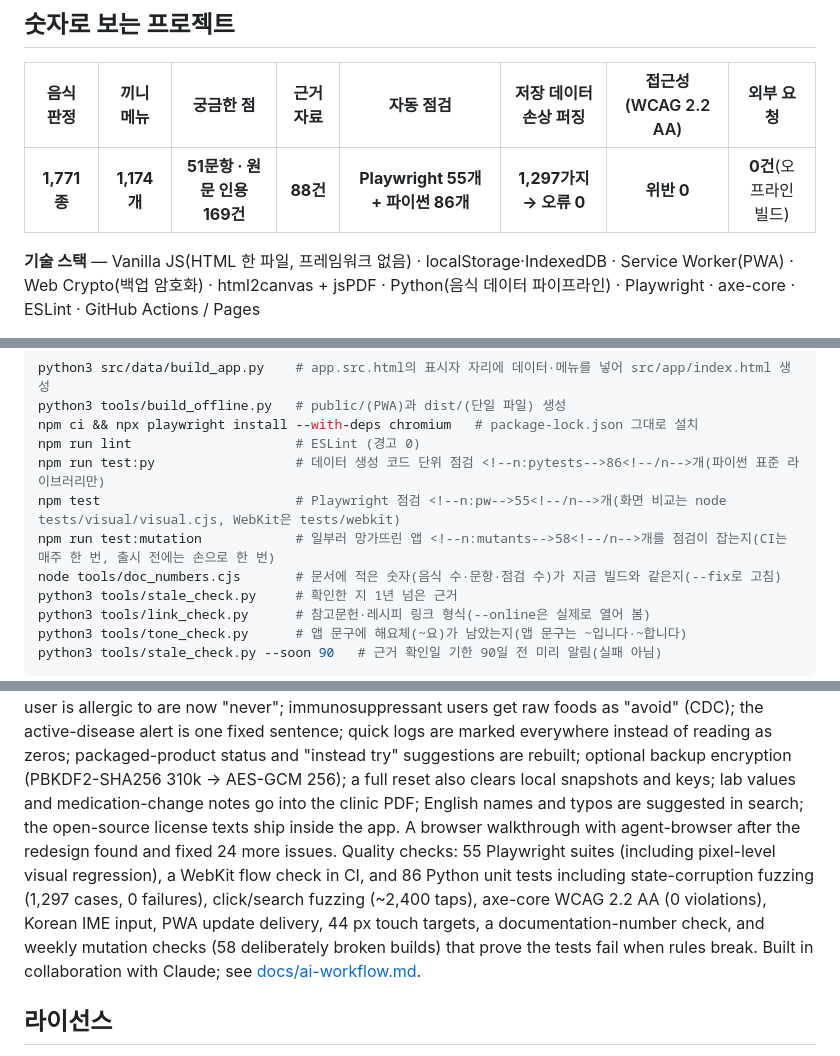
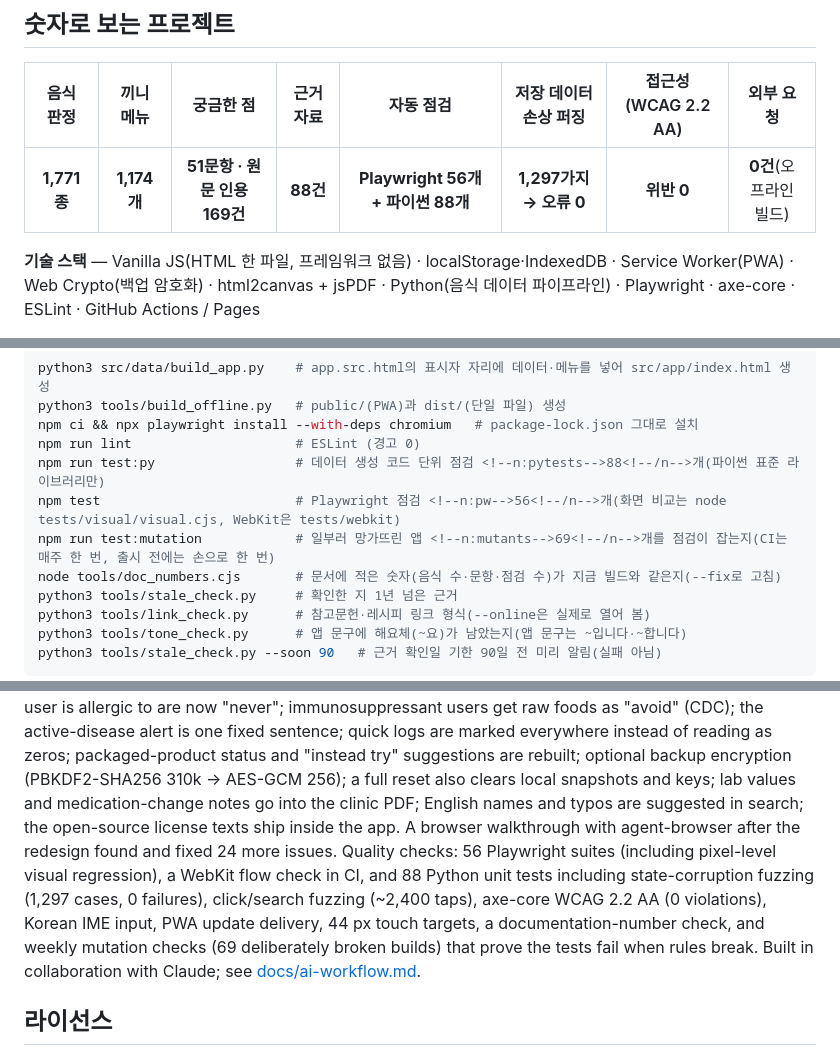
Before and after one commit to Park11234/uc-table, a Markdown page: README.md, 3 parts joined by grey strips. GitHub-like rendering.

```diff
--- a/README.md
+++ b/README.md
@@ -27,7 +27,7 @@ AI를 쓰지 않습니다. 판정·식단·검색·질문 답은 모두 앱 안
 
 | 음식 판정 | 끼니 메뉴 | 궁금한 점 | 근거 자료 | 자동 점검 | 저장 데이터 손상 퍼징 | 접근성(WCAG 2.2 AA) | 외부 요청 |
 |:---:|:---:|:---:|:---:|:---:|:---:|:---:|:---:|
-| **<!--n:foods-->1,771<!--/n-->종** | **<!--n:menus-->1,174<!--/n-->개** | **<!--n:qa-->51<!--/n-->문항 · 원문 인용 <!--n:qaev-->169<!--/n-->건** | **<!--n:refs-->88<!--/n-->건** | **Playwright <!--n:pw-->55<!--/n-->개 + 파이썬 <!--n:pytests-->86<!--/n-->개** | **1,297가지 → 오류 0** | **위반 0** | **0건**(오프라인 빌드) |
+| **<!--n:foods-->1,771<!--/n-->종** | **<!--n:menus-->1,174<!--/n-->개** | **<!--n:qa-->51<!--/n-->문항 · 원문 인용 <!--n:qaev-->169<!--/n-->건** | **<!--n:refs-->88<!--/n-->건** | **Playwright <!--n:pw-->56<!--/n-->개 + 파이썬 <!--n:pytests-->88<!--/n-->개** | **1,297가지 → 오류 0** | **위반 0** | **0건**(오프라인 빌드) |
 
 **기술 스택** — Vanilla JS(HTML 한 파일, 프레임워크 없음) · localStorage·IndexedDB · Service Worker(PWA) · Web Crypto(백업 암호화) · html2canvas + jsPDF · Python(음식 데이터 파이프라인) · Playwright · axe-core · ESLint · GitHub Actions / Pages
 
@@ -217,9 +217,9 @@ python3 src/data/build_app.py    # app.src.html의 표시자 자리에 데이터
 python3 tools/build_offline.py   # public/(PWA)과 dist/(단일 파일) 생성
 npm ci && npx playwright install --with-deps chromium   # package-lock.json 그대로 설치
 npm run lint                     # ESLint (경고 0)
-npm run test:py                  # 데이터 생성 코드 단위 점검 <!--n:pytests-->86<!--/n-->개(파이썬 표준 라이브러리만)
-npm test                         # Playwright 점검 <!--n:pw-->55<!--/n-->개(화면 비교는 node tests/visual/visual.cjs, WebKit은 tests/webkit)
-npm run test:mutation            # 일부러 망가뜨린 앱 <!--n:mutants-->58<!--/n-->개를 점검이 잡는지(CI는 매주 한 번, 출시 전에는 손으로 한 번)
+npm run test:py                  # 데이터 생성 코드 단위 점검 <!--n:pytests-->88<!--/n-->개(파이썬 표준 라이브러리만)
+npm test                         # Playwright 점검 <!--n:pw-->56<!--/n-->개(화면 비교는 node tests/visual/visual.cjs, WebKit은 tests/webkit)
+npm run test:mutation            # 일부러 망가뜨린 앱 <!--n:mutants-->69<!--/n-->개를 점검이 잡는지(CI는 매주 한 번, 출시 전에는 손으로 한 번)
 node tools/doc_numbers.cjs       # 문서에 적은 숫자(음식 수·문항·점검 수)가 지금 빌드와 같은지(--fix로 고침)
 python3 tools/stale_check.py     # 확인한 지 1년 넘은 근거
 python3 tools/link_check.py      # 참고문헌·레시피 링크 형식(--online은 실제로 열어 봄)
@@ -281,8 +281,8 @@ judged by deterministic rules, each linked to one of <!--n:refs-->88<!--/n--> ci
 through a reproducible pipeline (the app build is byte-identical, checked in CI). It is a single HTML file with no framework and stores data only on the device (localStorage, plus a 7-day IndexedDB snapshot).
 Since v1.7.0 the app uses no AI at runtime: <!--n:menus-->1,174<!--/n--> meal templates built from reviewed components and <!--n:qa-->51<!--/n--> Q&A entries whose <!--n:qaev-->169<!--/n--> evidence quotes are verified verbatim against the source texts by a unit test.
 v1.11.0 fixes the v1.10.0 review and applies a new design ("calm ridge", clear blue): a home status band with a one-line summary and a two-week symptom-score ridge chart over a remission band, progress rings, a bundled subset font (UC Table Sans, renamed from Pretendard under the SIL OFL), and plain-language stage names. Rules: foods the user is allergic to are now "never"; immunosuppressant users get raw foods as "avoid" (CDC); the active-disease alert is one fixed sentence; quick logs are marked everywhere instead of reading as zeros; packaged-product status and "instead try" suggestions are rebuilt; optional backup encryption (PBKDF2-SHA256 310k → AES-GCM 256); a full reset also clears local snapshots and keys; lab values and medication-change notes go into the clinic PDF; English names and typos are suggested in search; the open-source license texts ship inside the app. A browser walkthrough with agent-browser after the redesign found and fixed 24 more issues.
-Quality checks: <!--n:pw-->55<!--/n--> Playwright suites (including pixel-level visual regression), a WebKit flow check in CI, and <!--n:pytests-->86<!--/n--> Python unit tests including state-corruption fuzzing (1,297 cases, 0 failures), click/search fuzzing (~2,400 taps), axe-core WCAG 2.2 AA (0 violations), Korean IME input,
-PWA update delivery, 44 px touch targets, a documentation-number check, and weekly mutation checks (<!--n:mutants-->58<!--/n--> deliberately broken builds) that prove the tests fail when rules break. Built in collaboration with Claude; see [docs/ai-workflow.md](docs/ai-workflow.md).
+Quality checks: <!--n:pw-->56<!--/n--> Playwright suites (including pixel-level visual regression), a WebKit flow check in CI, and <!--n:pytests-->88<!--/n--> Python unit tests including state-corruption fuzzing (1,297 cases, 0 failures), click/search fuzzing (~2,400 taps), axe-core WCAG 2.2 AA (0 violations), Korean IME input,
+PWA update delivery, 44 px touch targets, a documentation-number check, and weekly mutation checks (<!--n:mutants-->69<!--/n--> deliberately broken builds) that prove the tests fail when rules break. Built in collaboration with Claude; see [docs/ai-workflow.md](docs/ai-workflow.md).
 
 ## 라이선스
 
```
Also changed, not shown: other parts of README.md (+2 -2 lines), docs/ai-workflow.md (+2 -2 lines), docs/testing.md (+9 -9 lines).
